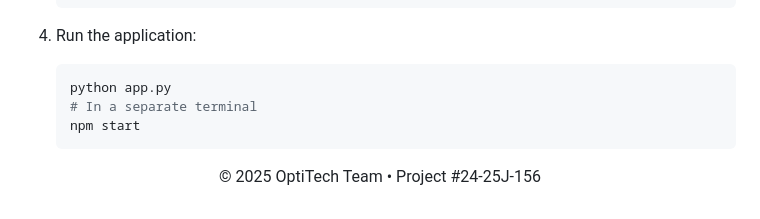
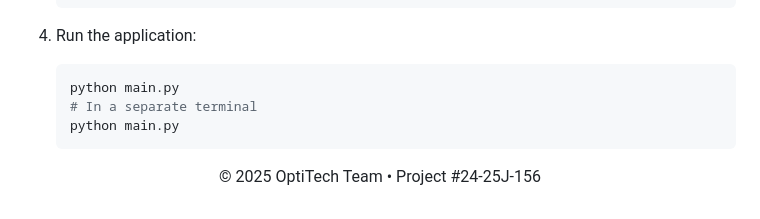
Before and after one commit to it21334924/24-25J-156, a Markdown page: README.md, the part around the change. Rendered like a GitHub page.

````diff
--- a/README.md
+++ b/README.md
@@ -113,11 +113,11 @@ The final system achieved:
 
 4. Run the application:
    ```bash
-   python app.py
+   python main.py
    # In a separate terminal
-   npm start
+   python main.py
    ```
 
 
 
-<p align="center">© 2025 OptiTech Team • Project #24-25J-156</p>
+<p align="center">© 2025 OptiTech Team • Project #24-25J-156</
````
